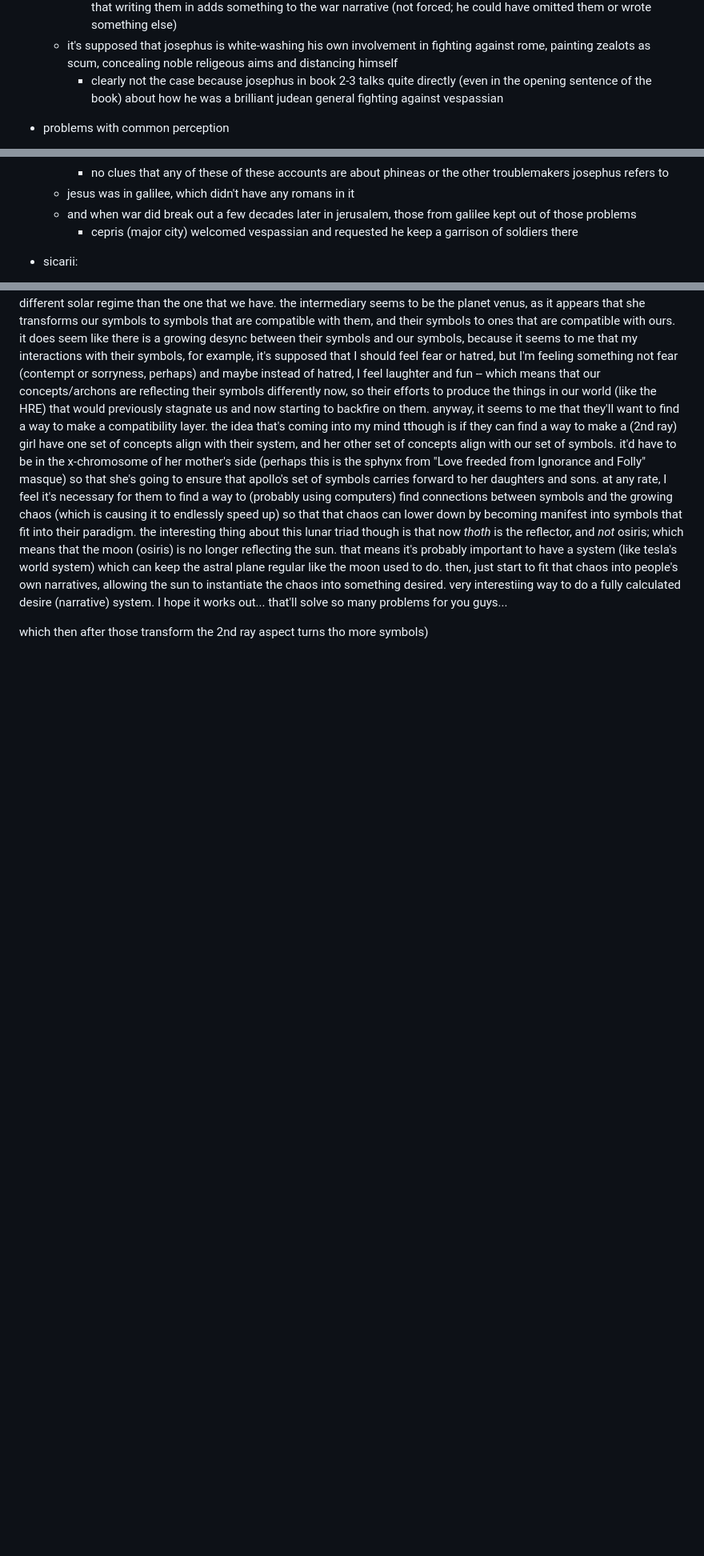
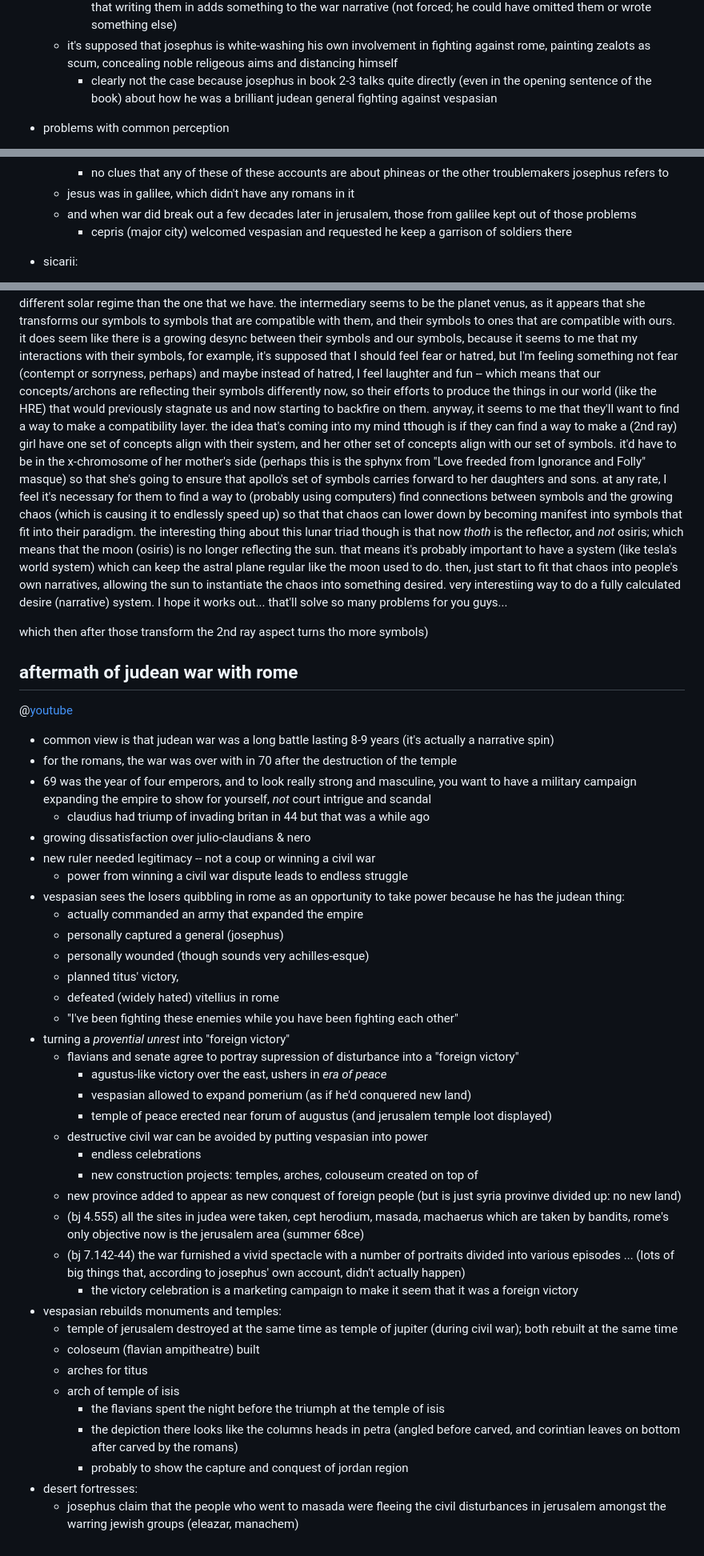
Before and after one commit to heavyk/nextdocs, a Markdown page: myth-vision-notes.md, 3 parts joined by grey strips. Shown at 80% size. Rendered like a GitHub page; blank space fills up the shorter version.

Commit message:
more notes

```diff
--- a/myth-vision-notes.md
+++ b/myth-vision-notes.md
@@ -259,7 +259,7 @@ questions:
   - josephus writes about the zealots in his story because they were there
     - not the case because josephus in parallel account in antiquites 18-20, he leaves them out entirely, suggesting that writing them in adds something to the war narrative (not forced; he could have omitted them or wrote something else)
   - it's supposed that josephus is white-washing his own involvement in fighting against rome, painting zealots as scum, concealing noble religeous aims and distancing himself
-    - clearly not the case because josephus in book 2-3 talks quite directly (even in the opening sentence of the book) about how he was a brilliant judean general fighting against vespassian
+    - clearly not the case because josephus in book 2-3 talks quite directly (even in the opening sentence of the book) about how he was a brilliant judean general fighting against vespasian
 - problems with common perception
   - no evidence that judea (ethnic zone in province of syria) felt roman rule as oppressive
     - in josephus own account, there's no mention of anti-roman sentiment; instead, there's a lot of anti-herod/agrippa/sameritan/samarian (anti-jew, anti-tyre, anti-scythopolis, etc.) -- lots of regional in-fighting and hatred.
@@ -303,7 +303,7 @@ questions:
     - no clues that any of these of these accounts are about phineas or the other troublemakers josephus refers to
   - jesus was in galilee, which didn't have any romans in it
   - and when war did break out a few decades later in jerusalem, those from galilee kept out of those problems
-    - cepris (major city) welcomed vespassian and requested he keep a garrison of soldiers there
+    - cepris (major city) welcomed vespasian and requested he keep a garrison of soldiers there
 - sicarii:
   - common view is that sicarii overlaps a lot with the zealout movement (probably not the case)
   - "sica" is a balkan-style daggar, curved in contrast to roman straight swords
@@ -426,3 +424,44 @@ therefore, I was thinking about how they could introduce their own 2nd ray symbo
 the interesting thing about this lunar triad though is that now *thoth* is the reflector, and *not* osiris; which means that the moon (osiris) is no longer reflecting the sun. that means it's probably important to have a system (like tesla's world system) which can keep the astral plane regular like the moon used to do. then, just start to fit that chaos into people's own narratives, allowing the sun to instantiate the chaos into something desired. very interestiing way to do a fully calculated desire (narrative) system. I hope it works out... that'll solve so many problems for you guys...
 
 which then after those transform the 2nd ray aspect turns tho more symbols)
+
+## aftermath of judean war with rome
+
+@[youtube](https://youtu.be/d1Qd4lUMx5c)
+
+- common view is that judean war was a long battle lasting 8-9 years (it's actually a narrative spin)
+- for the romans, the war was over with in 70 after the destruction of the temple
+- 69 was the year of four emperors, and to look really strong and masculine, you want to have a military campaign expanding the empire to show for yourself, *not* court intrigue and scandal
+  - claudius had triump of invading britan in 44 but that was a while ago
+- growing dissatisfaction over julio-claudians & nero
+- new ruler needed legitimacy -- not a coup or winning a civil war
+  - power from winning a civil war dispute leads to endless struggle
+- vespasian sees the losers quibbling in rome as an opportunity to take power because he has the judean thing:
+  - actually commanded an army that expanded the empire
+  - personally captured a general (josephus)
+  - personally wounded (though sounds very achilles-esque)
+  - planned titus' victory,
+  - defeated (widely hated) vitellius in rome
+  - "I've been fighting these enemies while you have been fighting each other"
+- turning a *provential unrest* into "foreign victory"
+  - flavians and senate agree to portray supression of disturbance into a "foreign victory"
+    - agustus-like victory over the east, ushers in *era of peace*
+    - vespasian allowed to expand pomerium (as if he'd conquered new land)
+    - temple of peace erected near forum of augustus (and jerusalem temple loot displayed)
+  - destructive civil war can be avoided by putting vespasian into power
+    - endless celebrations
+    - new construction projects: temples, arches, colouseum created on top of
+  - new province added to appear as new conquest of foreign people (but is just syria provinve divided up: no new land)
+  - (bj 4.555) all the sites in judea were taken, cept herodium, masada, machaerus which are taken by bandits, rome's only objective now is the jerusalem area (summer 68ce)
+  - (bj 7.142-44) the war furnished a vivid spectacle with a number of portraits divided into various episodes ... (lots of big things that, according to josephus' own account, didn't actually happen)
+    - the victory celebration is a marketing campaign to make it seem that it was a foreign victory
+- vespasian rebuilds monuments and temples:
+  - temple of jerusalem destroyed at the same time as temple of jupiter (during civil war); both rebuilt at the same time
+  - coloseum (flavian ampitheatre) built
+  - arches for titus
+  - arch of temple of isis
+    - the flavians spent the night before the triumph at the temple of isis
+    - the depiction there looks like the columns heads in petra (angled before carved, and corintian leaves on bottom after carved by the romans)
+    - probably to show the capture and conquest of jordan region
+- desert fortresses:
+  - josephus claim that the people who went to masada were fleeing the civil disturbances in jerusalem amongst the warring jewish groups (eleazar, manachem)
```
Also changed, not shown: other parts of myth-vision-notes.md (+0 -2 lines).
